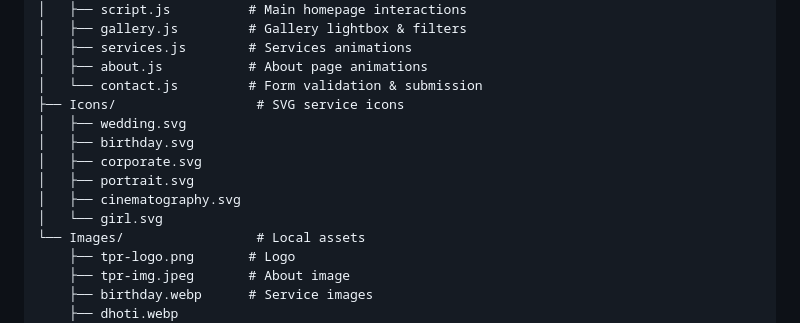
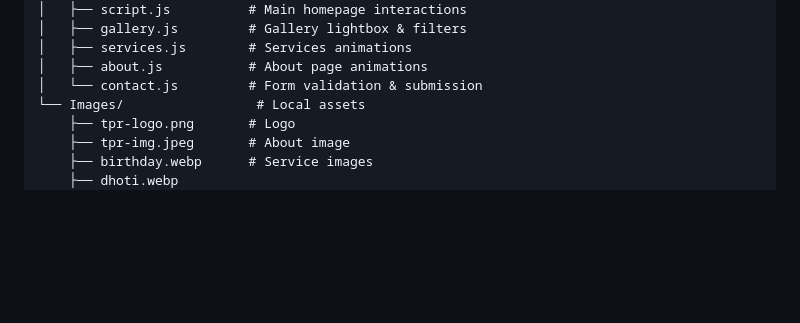
Before and after one commit to phani-builds/tpr-photography, a Markdown page: README.md, the part around the change. Drawn GitHub-style; blank space fills up the shorter version.

```diff
--- a/README.md
+++ b/README.md
@@ -52,13 +52,6 @@ TPR Photography is a professional photography service specializing in:
 │   ├── services.js        # Services animations
 │   ├── about.js           # About page animations
 │   └── contact.js         # Form validation & submission
-├── Icons/                  # SVG service icons
-│   ├── wedding.svg
-│   ├── birthday.svg
-│   ├── corporate.svg
-│   ├── portrait.svg
-│   ├── cinematography.svg
-│   └── girl.svg
 └── Images/                 # Local assets
     ├── tpr-logo.png       # Logo
     ├── tpr-img.jpeg       # About image
```
